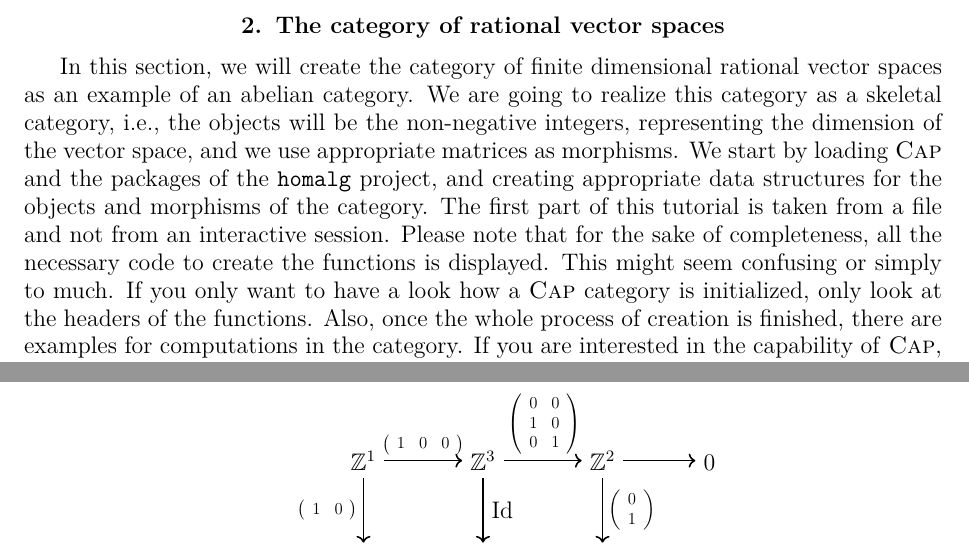
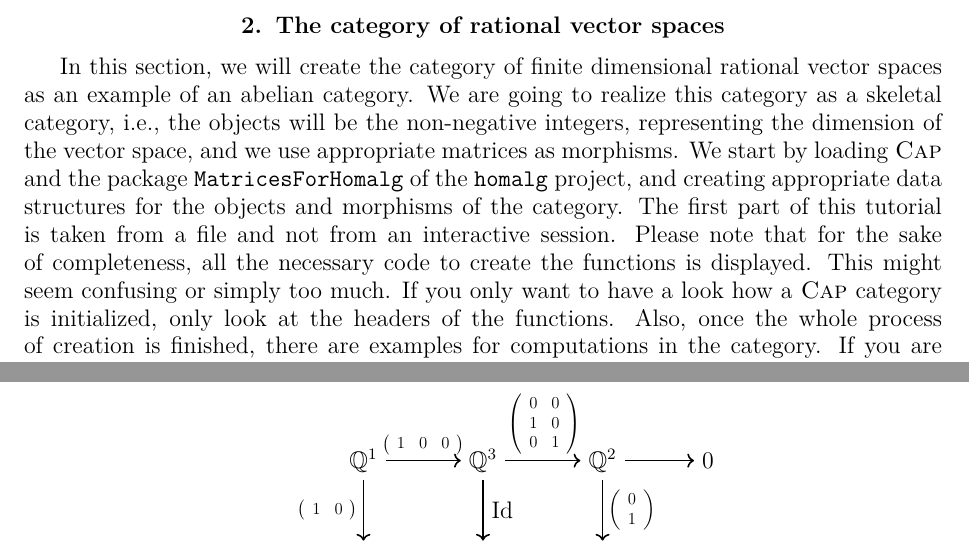
Before and after one commit to homalg-project/CAP_project, a LaTeX book (main.tex, which reads Tutorial.tex): two parts of pages 7 and 21 of 57, joined at a grey line, cut so that both start at the same text. Compiled offline with pdfLaTeX.

Commit message:
Some Corrections

```diff
--- a/Tutorial.tex
+++ b/Tutorial.tex
@@ -68,9 +68,9 @@ In this section, we will create the category of finite dimensional rational vect
 example of an abelian category. We are going
 to realize this category as a skeletal category, i.e., the objects will be the non-negative integers,
 representing the dimension of the vector space, and we use appropriate matrices as morphisms. We start
-by loading \CapPkg and the packages of the \texttt{homalg} project, and creating appropriate data structures
+by loading \CapPkg and the package \texttt{MatricesForHomalg} of the \texttt{homalg} project, and creating appropriate data structures
 for the objects and morphisms of the category. The first part of this tutorial is taken from a file and not from
 an interactive session. Please note that for the sake of completeness, all the necessary code to create the
-functions is displayed. This might seem confusing or simply to much. If you only want to have a look how a \CapPkg category
+functions is displayed. This might seem confusing or simply too much. If you only want to have a look how a \CapPkg category
 is initialized, only look at the headers of the functions. Also, once the whole process of creation is finished,
 there are examples for computations in the category. If you are interested in the capability of \CapPkg, please
@@ -258,8 +258,8 @@ we compute the connecting homomorphism in the Snake lemma applied to the followi
   \matrix[matrix of math nodes,column sep={60pt,between origins},row
     sep={50pt,between origins}] (s)
   {
-    &|[name=A]| \mathbb{Z}^1 &|[name=B]| \mathbb{Z}^3 &|[name=C]| \mathbb{Z}^2 &|[name=01]| 0 \phantom{\mathbb{Z}^2}  \\
-    |[name=02]| \phantom{\mathbb{Z}^2} 0 &|[name=A']| \mathbb{Z}^2 &|[name=B']| \mathbb{Z}^3 &|[name=C']| \mathbb{Z}^1 \\
+    &|[name=A]| \mathbb{Q}^1 &|[name=B]| \mathbb{Q}^3 &|[name=C]| \mathbb{Q}^2 &|[name=01]| 0 \phantom{\mathbb{Q}^2}  \\
+    |[name=02]| \phantom{\mathbb{Q}^2} 0 &|[name=A']| \mathbb{Q}^2 &|[name=B']| \mathbb{Q}^3 &|[name=C']| \mathbb{Q}^1 \\
   };
 
               \path[->,thick] (C) edge (01);
```
Also changed, not shown: ConstructiveCategoryTheory.tex (+1 -1 lines), Tutorial.tex (11 more changed lines).
